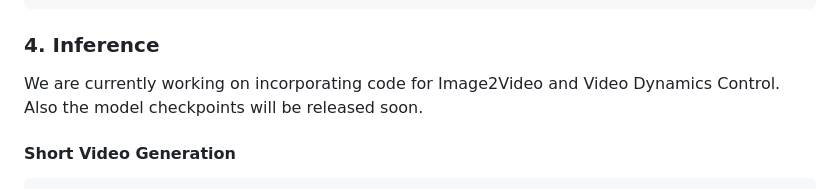
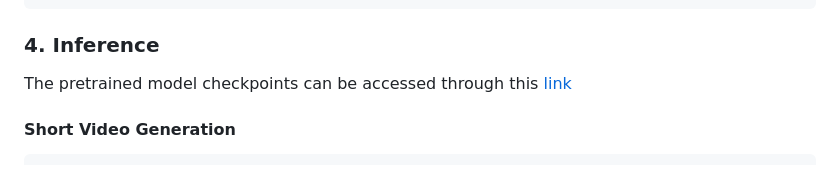
Before and after one commit to hxngiee/HVDM, a Markdown page: README.md, the part around the change. Rendered like a GitHub page.

````diff
--- a/README.md
+++ b/README.md
@@ -72,7 +72,7 @@ This script will automatically save logs and checkpoints in `./results` folder.
 ```
 
 ### 4. Inference
-We are currently working on incorporating code for Image2Video and Video Dynamics Control. Also the model checkpoints will be released soon.
+The pretrained model checkpoints can be accessed through this [link](https://drive.google.com/drive/folders/1dkbF5RNSgP_eOJAOBUeUTpCoLDvhkHNW?usp=drive_link)
 
 #### Short Video Generation
 ```bash
````
